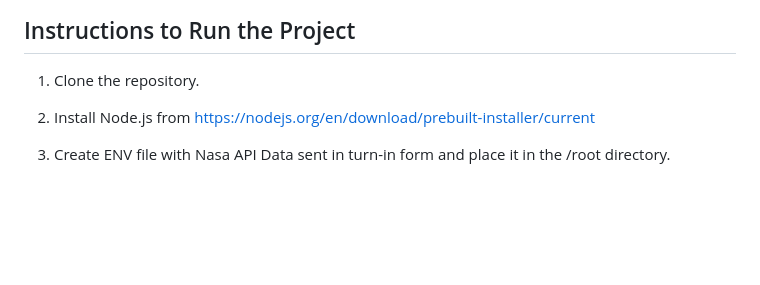
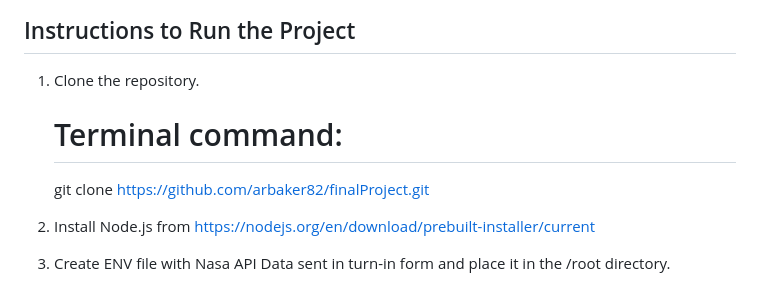
Before and after one commit to arbaker82/finalProject, a Markdown page: README.md, the part around the change. GitHub-like rendering; blank space fills up the shorter version.

Commit message:
read me again

```diff
--- a/README.md
+++ b/README.md
@@ -34,6 +34,8 @@ The NASA Astronomy Picture of the Day (APOD) Viewer is a web application that al
 ## Instructions to Run the Project
 
 1. Clone the repository.
+	# Terminal command:
+	git clone https://github.com/arbaker82/finalProject.git
 
 2. Install Node.js from https://nodejs.org/en/download/prebuilt-installer/current
 
```
